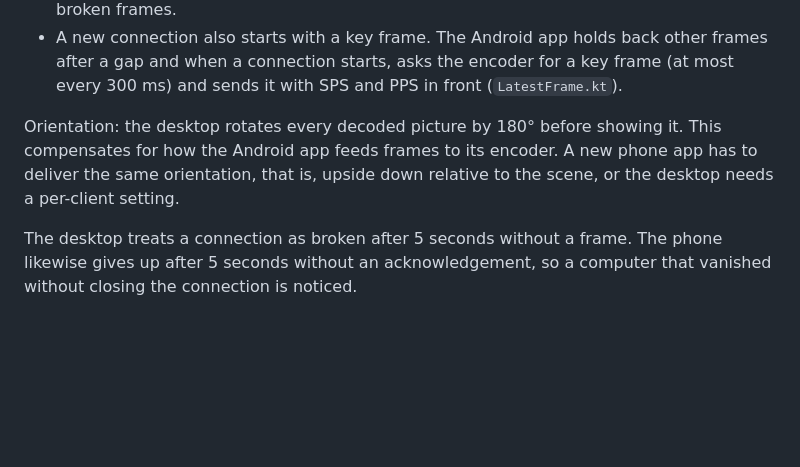
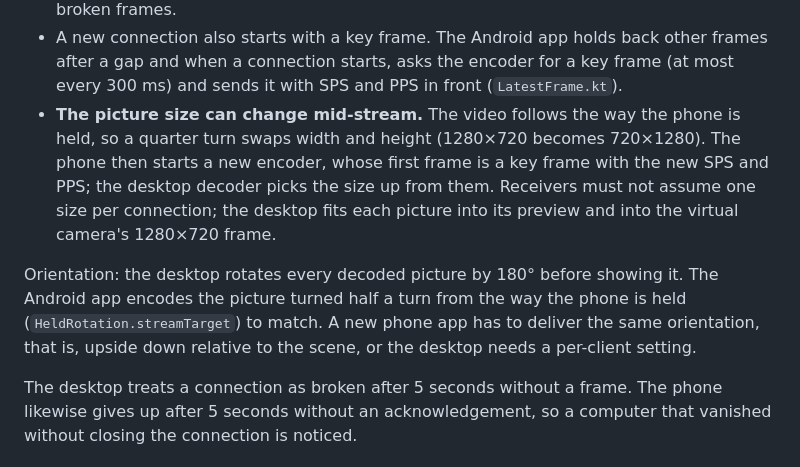
Before and after one commit to tryshyzov/lumacam, a Markdown page: docs/protocol.md, the part around the change. GitHub-like rendering; blank space fills up the shorter version.

Commit message:
Document size changes when the phone turns
Co-Authored-By: Claude Opus 5.5 <noreply@anthropic.com>

```diff
--- a/docs/protocol.md
+++ b/docs/protocol.md
@@ -60,11 +60,18 @@ Rules the phone app must follow:
   other frames after a gap and when a connection starts, asks the encoder for
   a key frame (at most every 300 ms) and sends it with SPS and PPS in front
   (`LatestFrame.kt`).
+- **The picture size can change mid-stream.** The video follows the way the
+  phone is held, so a quarter turn swaps width and height (1280×720 becomes
+  720×1280). The phone then starts a new encoder, whose first frame is a key
+  frame with the new SPS and PPS; the desktop decoder picks the size up from
+  them. Receivers must not assume one size per connection; the desktop fits
+  each picture into its preview and into the virtual camera's 1280×720 frame.
 
 Orientation: the desktop rotates every decoded picture by 180° before showing
-it. This compensates for how the Android app feeds frames to its encoder. A new
-phone app has to deliver the same orientation, that is, upside down relative
-to the scene, or the desktop needs a per-client setting.
+it. The Android app encodes the picture turned half a turn from the way the
+phone is held (`HeldRotation.streamTarget`) to match. A new phone app has to
+deliver the same orientation, that is, upside down relative to the scene, or
+the desktop needs a per-client setting.
 
 The desktop treats a connection as broken after 5 seconds without a frame.
 The phone likewise gives up after 5 seconds without an acknowledgement, so a
```
